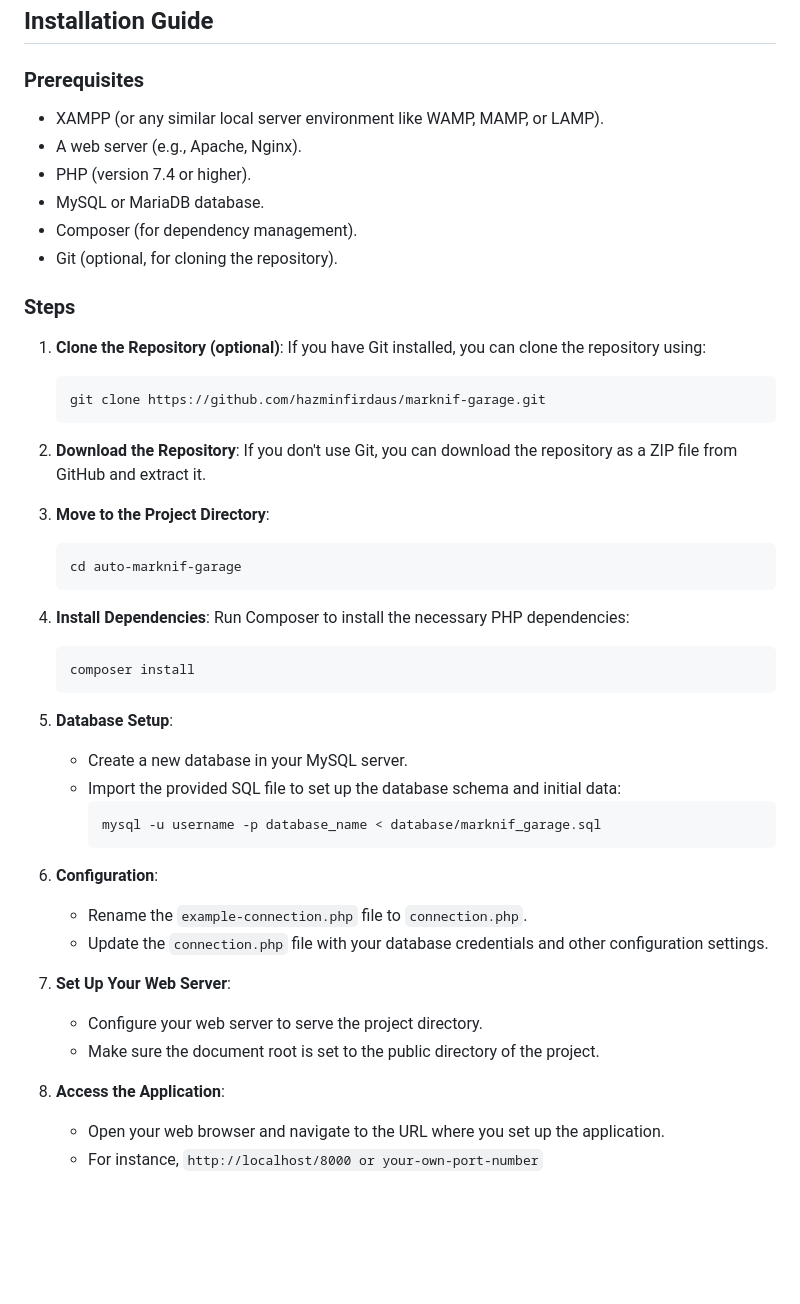
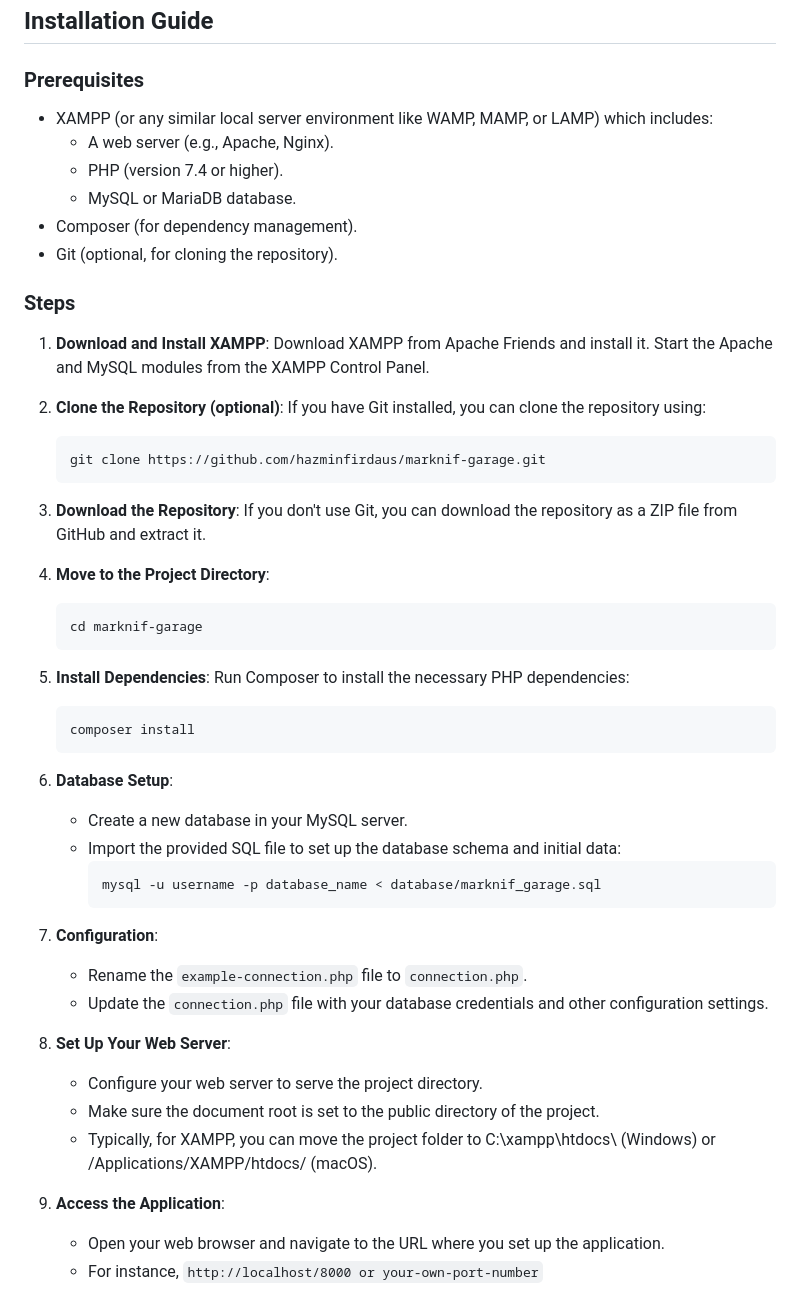
Before and after one commit to hazminfirdaus/marknif-garage, a Markdown page: README.md, the part around the change. Drawn GitHub-style; blank space fills up the shorter version.

````diff
--- a/README.md
+++ b/README.md
@@ -17,51 +17,56 @@ The website is accesible at: [Marknif Garage](https://marknif.com/)
 
 ### Prerequisites
 
-- XAMPP (or any similar local server environment like WAMP, MAMP, or LAMP).
-- A web server (e.g., Apache, Nginx).
-- PHP (version 7.4 or higher).
-- MySQL or MariaDB database.
+- XAMPP (or any similar local server environment like WAMP, MAMP, or LAMP) which includes:
+   - A web server (e.g., Apache, Nginx).
+   - PHP (version 7.4 or higher).
+   - MySQL or MariaDB database.
 - Composer (for dependency management).
 - Git (optional, for cloning the repository).
 
 ### Steps
 
-1. **Clone the Repository (optional)**:
+1. **Download and Install XAMPP**:
+   Download XAMPP from Apache Friends and install it.
+   Start the Apache and MySQL modules from the XAMPP Control Panel.
+
+2. **Clone the Repository (optional)**:
    If you have Git installed, you can clone the repository using:
    ```sh
    git clone https://github.com/hazminfirdaus/marknif-garage.git
    ```
 
-2. **Download the Repository**:
+3. **Download the Repository**:
    If you don't use Git, you can download the repository as a ZIP file from GitHub and extract it.
 
-3. **Move to the Project Directory**:
+4. **Move to the Project Directory**:
    ```sh
-   cd auto-marknif-garage
+   cd marknif-garage
    ```
 
-4. **Install Dependencies**:
+5. **Install Dependencies**:
    Run Composer to install the necessary PHP dependencies:
    ```sh
    composer install
    ```
 
-5. **Database Setup**:
+6. **Database Setup**:
    - Create a new database in your MySQL server.
    - Import the provided SQL file to set up the database schema and initial data:
      ```sh
      mysql -u username -p database_name < database/marknif_garage.sql
      ```
 
-6. **Configuration**:
+7. **Configuration**:
    - Rename the `example-connection.php` file to `connection.php`.
    - Update the `connection.php` file with your database credentials and other configuration settings.
 
-7. **Set Up Your Web Server**:
+8. **Set Up Your Web Server**:
    - Configure your web server to serve the project directory.
    - Make sure the document root is set to the public directory of the project.
+   - Typically, for XAMPP, you can move the project folder to C:\xampp\htdocs\ (Windows) or /Applications/XAMPP/htdocs/ (macOS).
 
-8. **Access the Application**:
+9. **Access the Application**:
    - Open your web browser and navigate to the URL where you set up the application.
    - For instance, `http://localhost/8000 or your-own-port-number`
 
````
